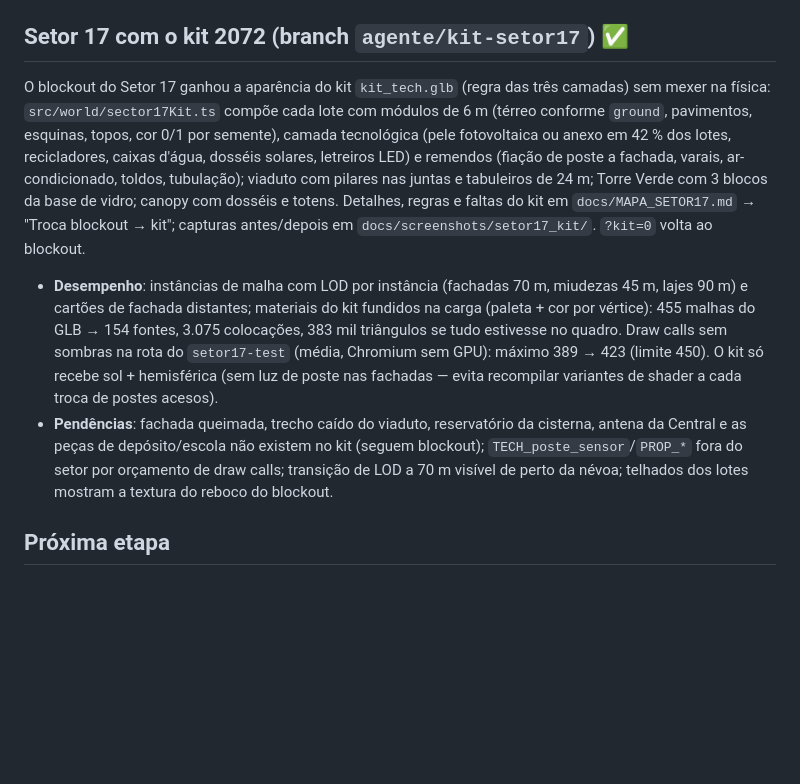
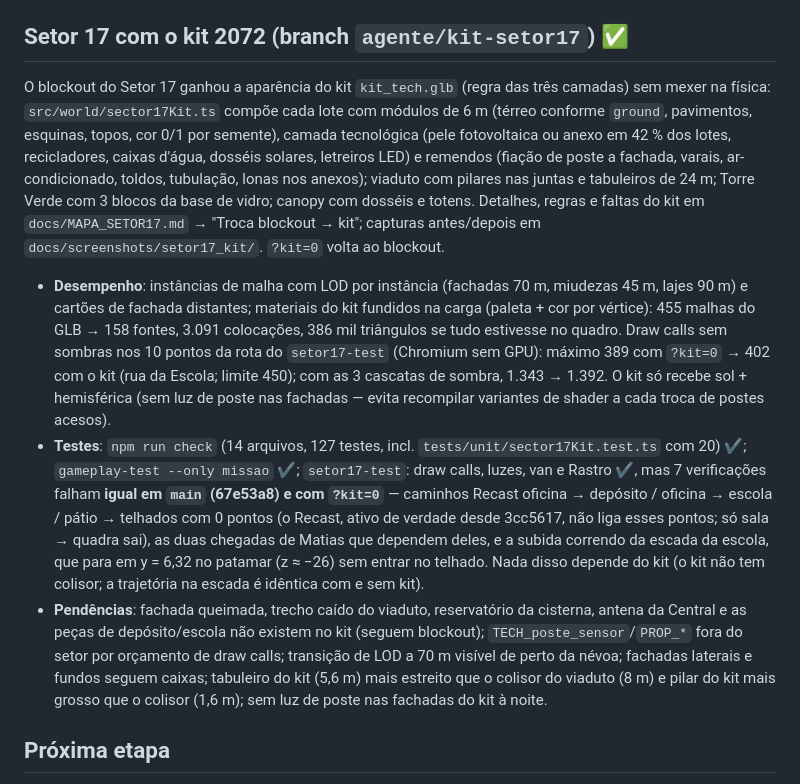
Before and after one commit to Gabriel112252/eva, a Markdown page: docs/STATUS.md, the part around the change. Rendered like a GitHub page; blank space fills up the shorter version.

Commit message:
docs(setor17-kit): números finais do kit, resultado dos testes e pendências visuais
- 158 malhas-fonte, 3.091 colocações; draw calls sem sombras máx. 389 (?kit=0) → 402 (limite 450)
- setor17-test: 7 falhas preexistentes, idênticas em main 67e53a8 e com ?kit=0 (caminhos Recast
  com 0 pontos e escada da escola parando em y = 6,32); missao e npm run check verdes
- MAPA: laje de concreto no volume cego e lonas nos anexos

Co-Authored-By: Claude Opus 5.5 <noreply@anthropic.com>
Claude-Session: https://claude.ai/code/session_01Wy4uqYY61cVDPzU7hysppd

```diff
--- a/docs/STATUS.md
+++ b/docs/STATUS.md
@@ -78,10 +78,11 @@ Entregues e cobertos por testes (`tests/unit/cap1Narrative.test.ts`, `tests/unit
 
 ## Setor 17 com o kit 2072 (branch `agente/kit-setor17`) ✅
 
-O blockout do Setor 17 ganhou a aparência do kit `kit_tech.glb` (regra das três camadas) sem mexer na física: `src/world/sector17Kit.ts` compõe cada lote com módulos de 6 m (térreo conforme `ground`, pavimentos, esquinas, topos, cor 0/1 por semente), camada tecnológica (pele fotovoltaica ou anexo em 42 % dos lotes, recicladores, caixas d'água, dosséis solares, letreiros LED) e remendos (fiação de poste a fachada, varais, ar-condicionado, toldos, tubulação); viaduto com pilares nas juntas e tabuleiros de 24 m; Torre Verde com 3 blocos da base de vidro; canopy com dosséis e totens. Detalhes, regras e faltas do kit em `docs/MAPA_SETOR17.md` → "Troca blockout → kit"; capturas antes/depois em `docs/screenshots/setor17_kit/`. `?kit=0` volta ao blockout.
+O blockout do Setor 17 ganhou a aparência do kit `kit_tech.glb` (regra das três camadas) sem mexer na física: `src/world/sector17Kit.ts` compõe cada lote com módulos de 6 m (térreo conforme `ground`, pavimentos, esquinas, topos, cor 0/1 por semente), camada tecnológica (pele fotovoltaica ou anexo em 42 % dos lotes, recicladores, caixas d'água, dosséis solares, letreiros LED) e remendos (fiação de poste a fachada, varais, ar-condicionado, toldos, tubulação, lonas nos anexos); viaduto com pilares nas juntas e tabuleiros de 24 m; Torre Verde com 3 blocos da base de vidro; canopy com dosséis e totens. Detalhes, regras e faltas do kit em `docs/MAPA_SETOR17.md` → "Troca blockout → kit"; capturas antes/depois em `docs/screenshots/setor17_kit/`. `?kit=0` volta ao blockout.
 
-- **Desempenho**: instâncias de malha com LOD por instância (fachadas 70 m, miudezas 45 m, lajes 90 m) e cartões de fachada distantes; materiais do kit fundidos na carga (paleta + cor por vértice): 455 malhas do GLB → 154 fontes, 3.075 colocações, 383 mil triângulos se tudo estivesse no quadro. Draw calls sem sombras na rota do `setor17-test` (média, Chromium sem GPU): máximo 389 → 423 (limite 450). O kit só recebe sol + hemisférica (sem luz de poste nas fachadas — evita recompilar variantes de shader a cada troca de postes acesos).
-- **Pendências**: fachada queimada, trecho caído do viaduto, reservatório da cisterna, antena da Central e as peças de depósito/escola não existem no kit (seguem blockout); `TECH_poste_sensor`/`PROP_*` fora do setor por orçamento de draw calls; transição de LOD a 70 m visível de perto da névoa; telhados dos lotes mostram a textura do reboco do blockout.
+- **Desempenho**: instâncias de malha com LOD por instância (fachadas 70 m, miudezas 45 m, lajes 90 m) e cartões de fachada distantes; materiais do kit fundidos na carga (paleta + cor por vértice): 455 malhas do GLB → 158 fontes, 3.091 colocações, 386 mil triângulos se tudo estivesse no quadro. Draw calls sem sombras nos 10 pontos da rota do `setor17-test` (Chromium sem GPU): máximo 389 com `?kit=0` → 402 com o kit (rua da Escola; limite 450); com as 3 cascatas de sombra, 1.343 → 1.392. O kit só recebe sol + hemisférica (sem luz de poste nas fachadas — evita recompilar variantes de shader a cada troca de postes acesos).
+- **Testes**: `npm run check` (14 arquivos, 127 testes, incl. `tests/unit/sector17Kit.test.ts` com 20) ✔; `gameplay-test --only missao` ✔; `setor17-test`: draw calls, luzes, van e Rastro ✔, mas 7 verificações falham **igual em `main` (67e53a8) e com `?kit=0`** — caminhos Recast oficina → depósito / oficina → escola / pátio → telhados com 0 pontos (o Recast, ativo de verdade desde 3cc5617, não liga esses pontos; só sala → quadra sai), as duas chegadas de Matias que dependem deles, e a subida correndo da escada da escola, que para em y = 6,32 no patamar (z ≈ −26) sem entrar no telhado. Nada disso depende do kit (o kit não tem colisor; a trajetória na escada é idêntica com e sem kit).
+- **Pendências**: fachada queimada, trecho caído do viaduto, reservatório da cisterna, antena da Central e as peças de depósito/escola não existem no kit (seguem blockout); `TECH_poste_sensor`/`PROP_*` fora do setor por orçamento de draw calls; transição de LOD a 70 m visível de perto da névoa; fachadas laterais e fundos seguem caixas; tabuleiro do kit (5,6 m) mais estreito que o colisor do viaduto (8 m) e pilar do kit mais grosso que o colisor (1,6 m); sem luz de poste nas fachadas do kit à noite.
 
 ## Próxima etapa
 
```
Also changed, not shown: docs/MAPA_SETOR17.md (+2 -2 lines).
